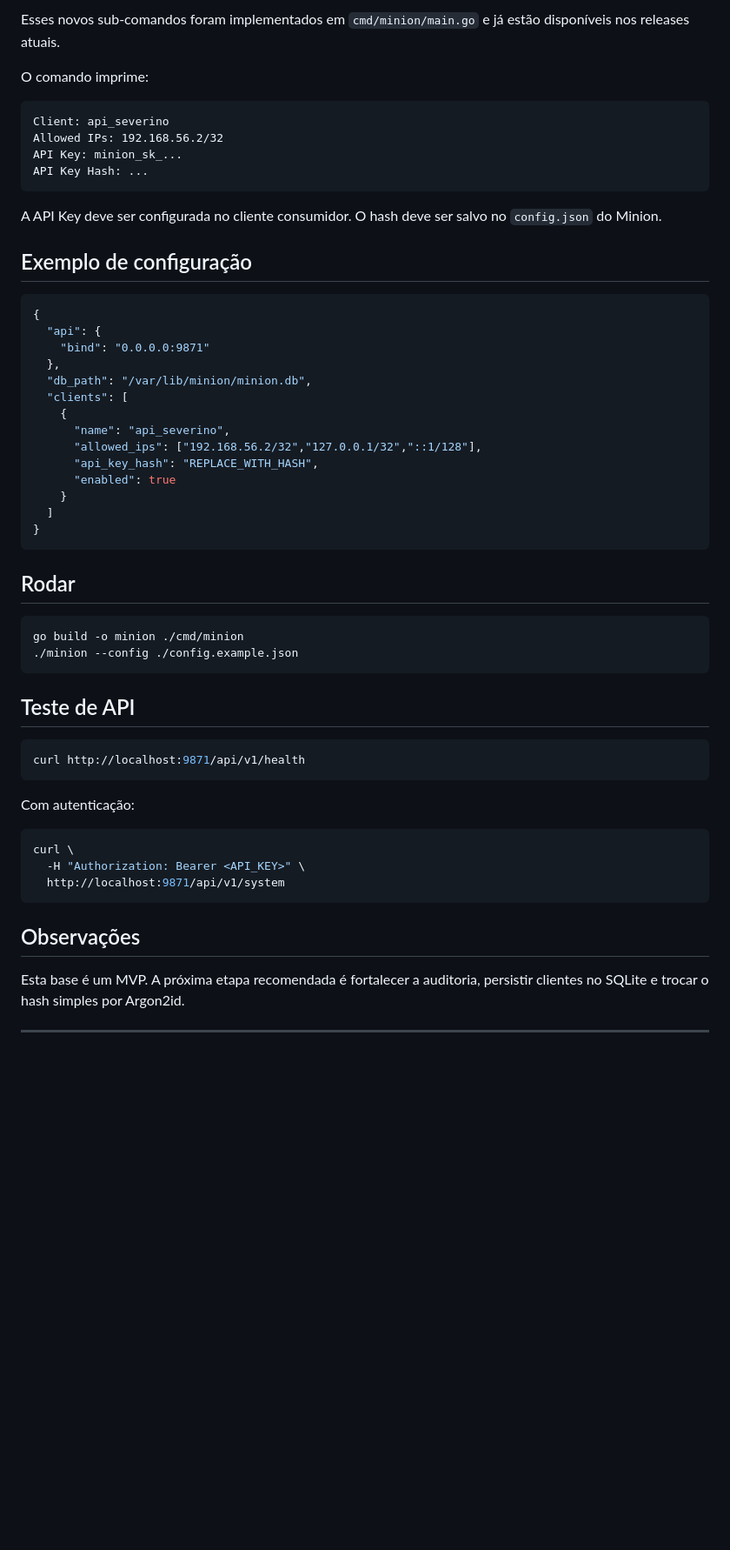
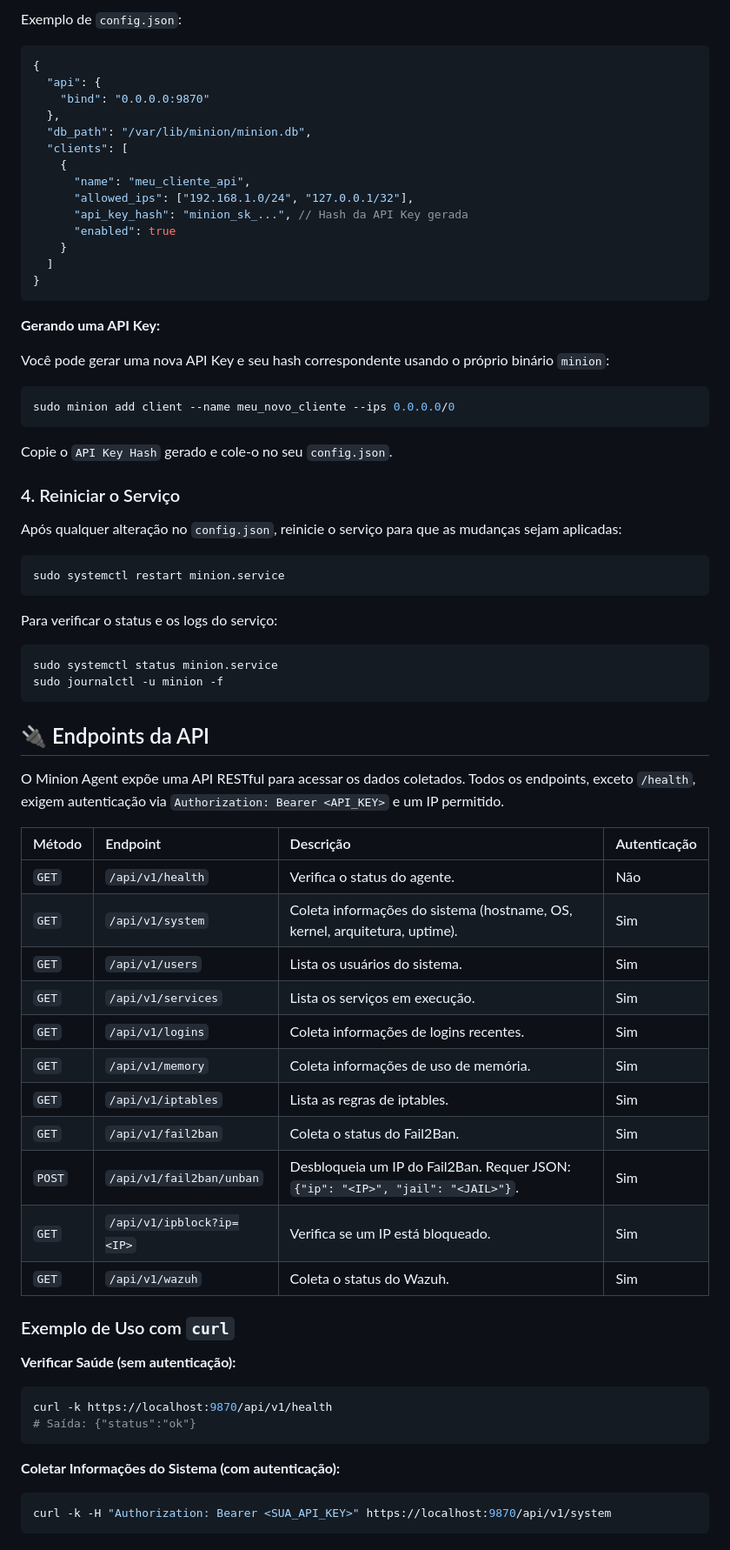
Before and after one commit to mickaelbsg/minion-agent, a Markdown page: README.md, the part around one of its changes. Shown at 87% size. Rendered like a GitHub page; blank space fills up the shorter version.

````diff
--- a/README.md
+++ b/README.md
@@ -81,57 +63,77 @@ sudo minion add client --name myclient --ips 0.0.0.0/0,::/0
-Esses novos sub‑comandos foram implementados em `cmd/minion/main.go` e já estão disponíveis nos releases atuais.
-
-
-O comando imprime:
-
-```
-Client: api_severino
-Allowed IPs: 192.168.56.2/32
-API Key: minion_sk_...
-API Key Hash: ...
-```
-
-A API Key deve ser configurada no cliente consumidor. O hash deve ser salvo no `config.json` do Minion.
-
-## Exemplo de configuração
+Exemplo de `config.json`:
 
 ```json
 {
   "api": {
-    "bind": "0.0.0.0:9871"
+    "bind": "0.0.0.0:9870"
   },
   "db_path": "/var/lib/minion/minion.db",
   "clients": [
     {
-      "name": "api_severino",
-      "allowed_ips": ["192.168.56.2/32","127.0.0.1/32","::1/128"],
-      "api_key_hash": "REPLACE_WITH_HASH",
+      "name": "meu_cliente_api",
+      "allowed_ips": ["192.168.1.0/24", "127.0.0.1/32"],
+      "api_key_hash": "minion_sk_...", // Hash da API Key gerada
       "enabled": true
     }
   ]
 }
 ```
 
-## Rodar
+**Gerando uma API Key:**
+
+Você pode gerar uma nova API Key e seu hash correspondente usando o próprio binário `minion`:
 
 ```bash
-go build -o minion ./cmd/minion
-./minion --config ./config.example.json
+sudo minion add client --name meu_novo_cliente --ips 0.0.0.0/0
 ```
 
-## Teste de API
+Copie o `API Key Hash` gerado e cole-o no seu `config.json`.
+
+### 4. Reiniciar o Serviço
+
+Após qualquer alteração no `config.json`, reinicie o serviço para que as mudanças sejam aplicadas:
 
 ```bash
-curl http://localhost:9871/api/v1/health
+sudo systemctl restart minion.service
 ```
 
-Com autenticação:
+Para verificar o status e os logs do serviço:
 
 ```bash
-curl \
-  -H "Authorization: Bearer <API_KEY>" \
-  http://localhost:9871/api/v1/system
+sudo systemctl status minion.service
+sudo journalctl -u minion -f
 ```
 
-## Observações
+## 🔌 Endpoints da API
 
-Esta base é um MVP. A próxima etapa recomendada é fortalecer a auditoria, persistir clientes no SQLite e trocar o hash simples por Argon2id.
+O Minion Agent expõe uma API RESTful para acessar os dados coletados. Todos os endpoints, exceto `/health`, exigem autenticação via `Authorization: Bearer <API_KEY>` e um IP permitido.
+
+| Método | Endpoint               | Descrição                                         | Autenticação |
+| :----- | :--------------------- | :------------------------------------------------ | :----------- |
+| `GET`  | `/api/v1/health`       | Verifica o status do agente.                      | Não          |
+| `GET`  | `/api/v1/system`       | Coleta informações do sistema (hostname, OS, kernel, arquitetura, uptime). | Sim          |
+| `GET`  | `/api/v1/users`        | Lista os usuários do sistema.                     | Sim          |
+| `GET`  | `/api/v1/services`     | Lista os serviços em execução.                    | Sim          |
+| `GET`  | `/api/v1/logins`       | Coleta informações de logins recentes.            | Sim          |
+| `GET`  | `/api/v1/memory`       | Coleta informações de uso de memória.             | Sim          |
+| `GET`  | `/api/v1/iptables`     | Lista as regras de iptables.                      | Sim          |
+| `GET`  | `/api/v1/fail2ban`     | Coleta o status do Fail2Ban.                      | Sim          |
+| `POST` | `/api/v1/fail2ban/unban` | Desbloqueia um IP do Fail2Ban. Requer JSON: `{"ip": "<IP>", "jail": "<JAIL>"}`. | Sim          |
+| `GET`  | `/api/v1/ipblock?ip=<IP>` | Verifica se um IP está bloqueado.                 | Sim          |
+| `GET`  | `/api/v1/wazuh`        | Coleta o status do Wazuh.                         | Sim          |
+
+### Exemplo de Uso com `curl`
+
+**Verificar Saúde (sem autenticação):**
+
+```bash
+curl -k https://localhost:9870/api/v1/health
+# Saída: {"status":"ok"}
+```
+
+**Coletar Informações do Sistema (com autenticação):**
+
+```bash
+curl -k -H "Authorization: Bearer <SUA_API_KEY>" https://localhost:9870/api/v1/system
+```
+
````
Also changed, not shown: other parts of README.md (+55 -183 lines).
